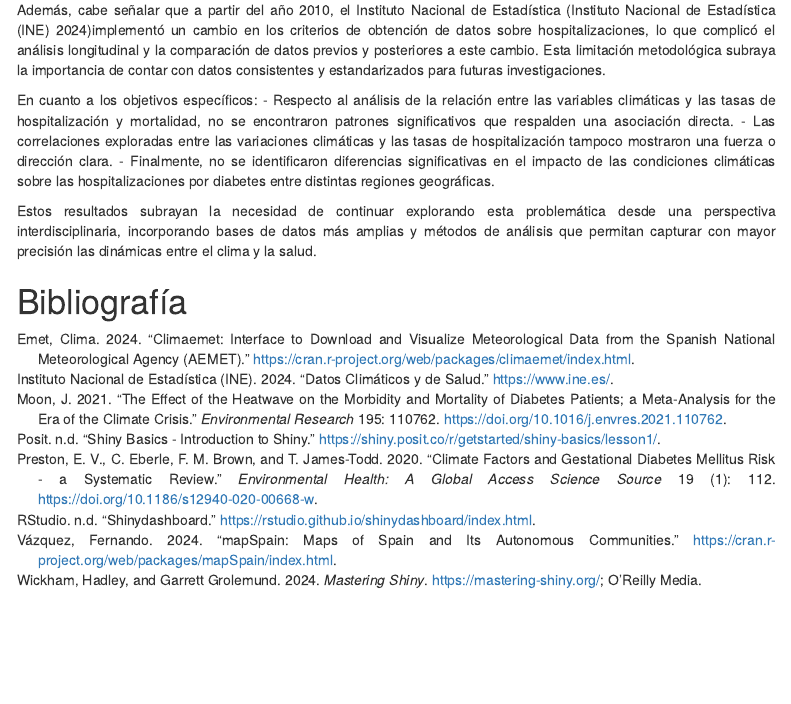
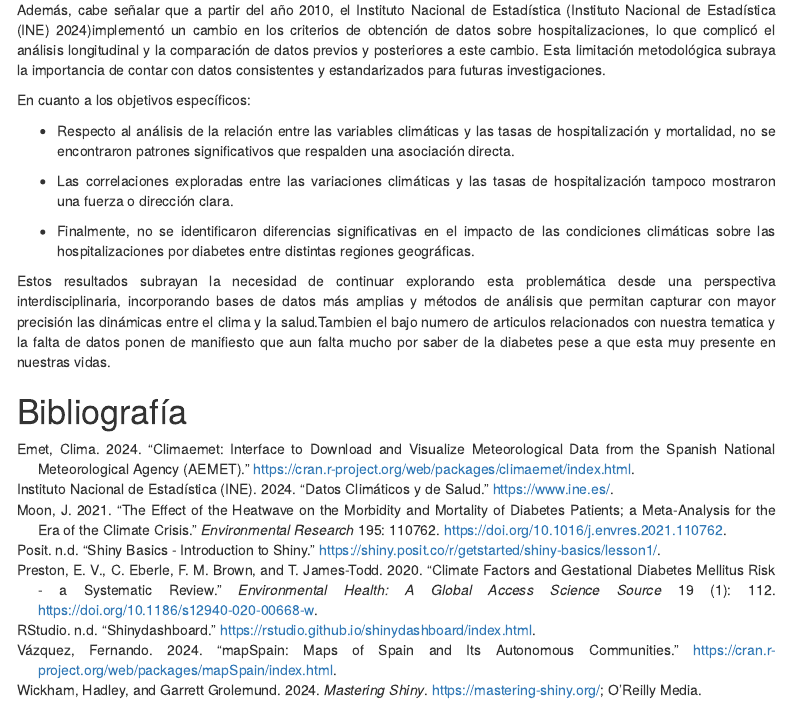
Before and after one commit to Pindulfo/Seminario_A, an R Markdown document (Seminario_Markdown.Rmd): the page in a window 1100 px wide, from 3890 px down. Rendered offline with R 4.5, knitr and Pandoc, with nearby package versions; some code elsewhere in the file could not run offline; menus at the side of the page are left out.

```diff
--- a/INPUT/DATA/Diabetes/hola2.txt
+++ /dev/null
@@ -1 +0,0 @@
-estructura de carpetas
--- a/INPUT/DATA/hola.txt
+++ /dev/null
@@ -1 +0,0 @@
-es una prueba
--- a/Seminario_Markdown.Rmd
+++ b/Seminario_Markdown.Rmd
@@ -1062,11 +1062,14 @@
 Además, cabe señalar que a partir del año 2010, el Instituto Nacional de Estadística [@INE]implementó un cambio en los criterios de obtención de datos sobre hospitalizaciones, lo que complicó el análisis longitudinal y la comparación de datos previos y posteriores a este cambio. Esta limitación metodológica subraya la importancia de contar con datos consistentes y estandarizados para futuras investigaciones.
 
 En cuanto a los objetivos específicos:
+
 - Respecto al análisis de la relación entre las variables climáticas y las tasas de hospitalización y mortalidad, no se encontraron patrones significativos que respalden una asociación directa.
+
 - Las correlaciones exploradas entre las variaciones climáticas y las tasas de hospitalización tampoco mostraron una fuerza o dirección clara.
+
 - Finalmente, no se identificaron diferencias significativas en el impacto de las condiciones climáticas sobre las hospitalizaciones por diabetes entre distintas regiones geográficas.
 
-Estos resultados subrayan la necesidad de continuar explorando esta problemática desde una perspectiva interdisciplinaria, incorporando bases de datos más amplias y métodos de análisis que permitan capturar con mayor precisión las dinámicas entre el clima y la salud.
+Estos resultados subrayan la necesidad de continuar explorando esta problemática desde una perspectiva interdisciplinaria, incorporando bases de datos más amplias y métodos de análisis que permitan capturar con mayor precisión las dinámicas entre el clima y la salud.Tambien el bajo numero de articulos relacionados con nuestra tematica y la falta de datos ponen de manifiesto que aun falta mucho por saber de la diabetes pese a que esta muy presente en nuestras vidas.
 
 
 # Bibliografía
```
Also changed, not shown: INPUT/hola3.txt (deleted), 1 other file.
